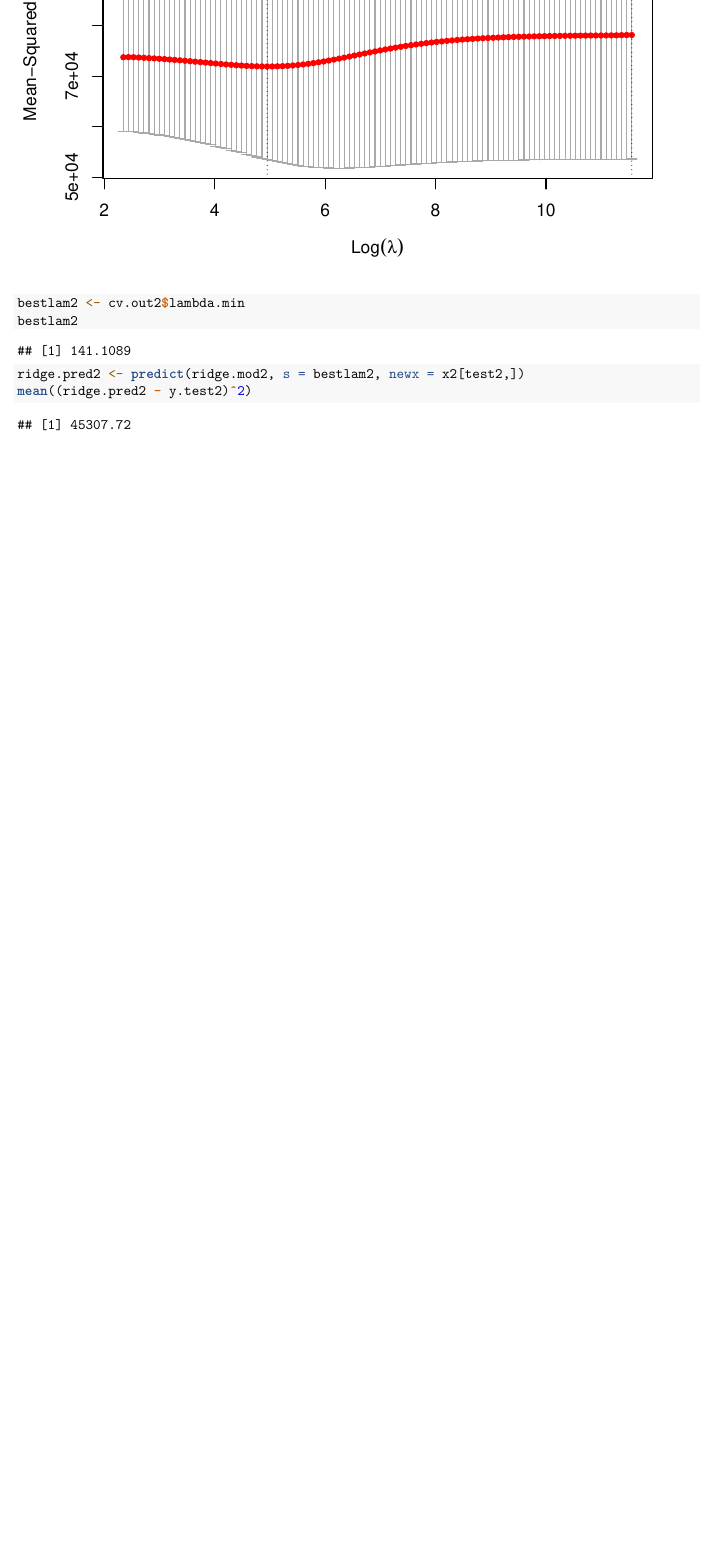
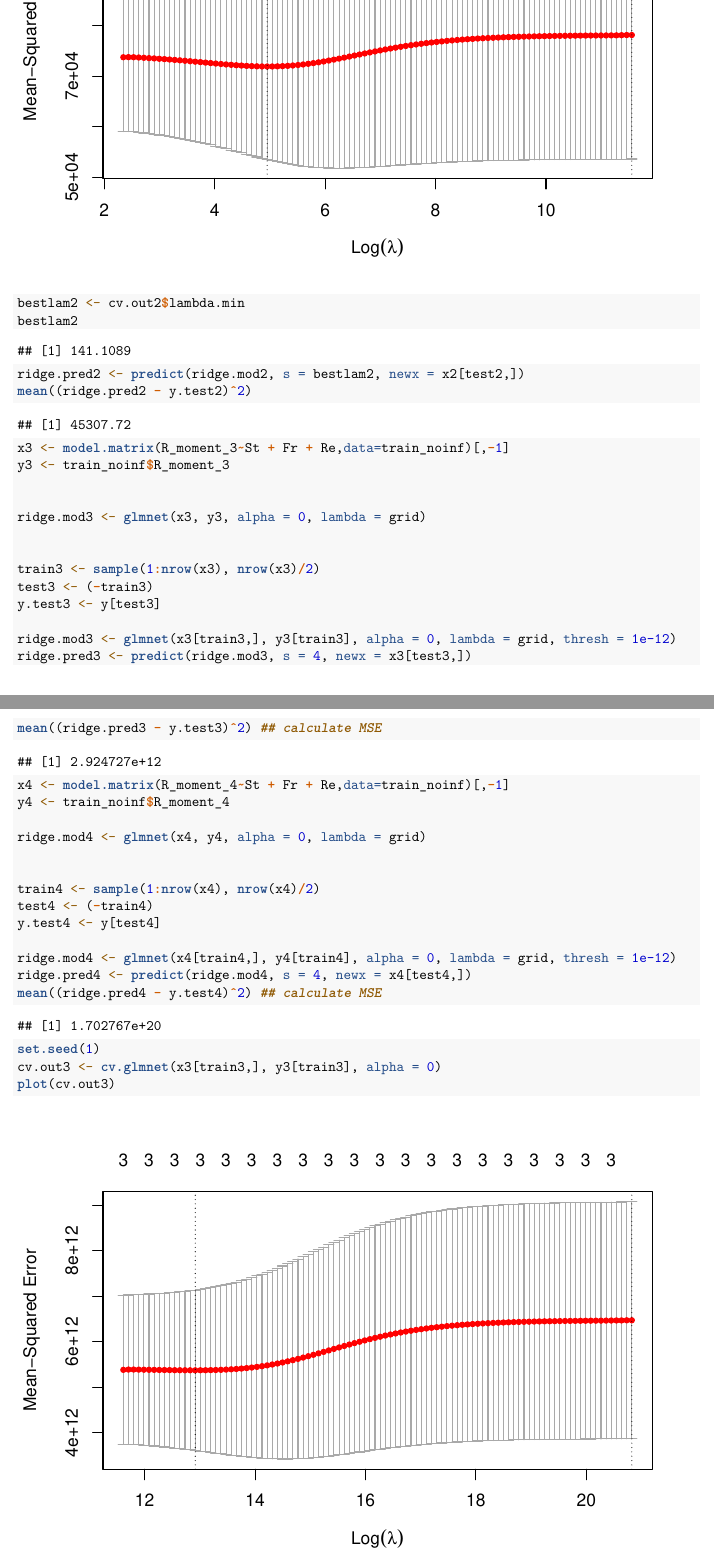
Before and after one commit to scottheng96/sta325_case_study, an R Markdown document (case_study_report.Rmd): part of page 5 of 6 before the commit and two parts of pages 5 and 6 of 8 after it, the two joined at a grey line, cut so that both start at the same text, the shorter picture padded with empty space. Rendered offline with R 4.5, knitr and Pandoc, then LaTeX, with nearby package versions; code that draws random numbers runs with fixed seeds of ours.

Commit message:
added ridge 3  and 4

````diff
--- a/case_study_report.Rmd
+++ b/case_study_report.Rmd
@@ -172,3 +172,42 @@ ridge.pred2 <- predict(ridge.mod2, s = bestlam2, newx = x2[test2,])
 mean((ridge.pred2 - y.test2)^2)
 ```
 
+
+
+```{r ridge model 3 and 4}
+
+x3 <- model.matrix(R_moment_3~St + Fr + Re,data=train_noinf)[,-1]
+y3 <- train_noinf$R_moment_3
+
+
+ridge.mod3 <- glmnet(x3, y3, alpha = 0, lambda = grid)
+
+
+train3 <- sample(1:nrow(x3), nrow(x3)/2)
+test3 <- (-train3)
+y.test3 <- y[test3]
+
+ridge.mod3 <- glmnet(x3[train3,], y3[train3], alpha = 0, lambda = grid, thresh = 1e-12)
+ridge.pred3 <- predict(ridge.mod3, s = 4, newx = x3[test3,])
+mean((ridge.pred3 - y.test3)^2) ## calculate MSE
+
+
+x4 <- model.matrix(R_moment_4~St + Fr + Re,data=train_noinf)[,-1]
+y4 <- train_noinf$R_moment_4
+
+ridge.mod4 <- glmnet(x4, y4, alpha = 0, lambda = grid)
+
+
+train4 <- sample(1:nrow(x4), nrow(x4)/2)
+test4 <- (-train4)
+y.test4 <- y[test4]
+
+ridge.mod4 <- glmnet(x4[train4,], y4[train4], alpha = 0, lambda = grid, thresh = 1e-12)
+ridge.pred4 <- predict(ridge.mod4, s = 4, newx = x4[test4,])
+mean((ridge.pred4 - y.test4)^2) ## calculate MSE
+```
+```{r best lam3 and lam4}
+
+set.seed(1)
+cv.out3 <- cv.glmnet(x3[train3,], y3[train3], alpha = 0)
+plot(cv.out3)
````
Also changed, not shown: case_study_report.pdf, case_study_report.Rmd (19 more changed lines).
